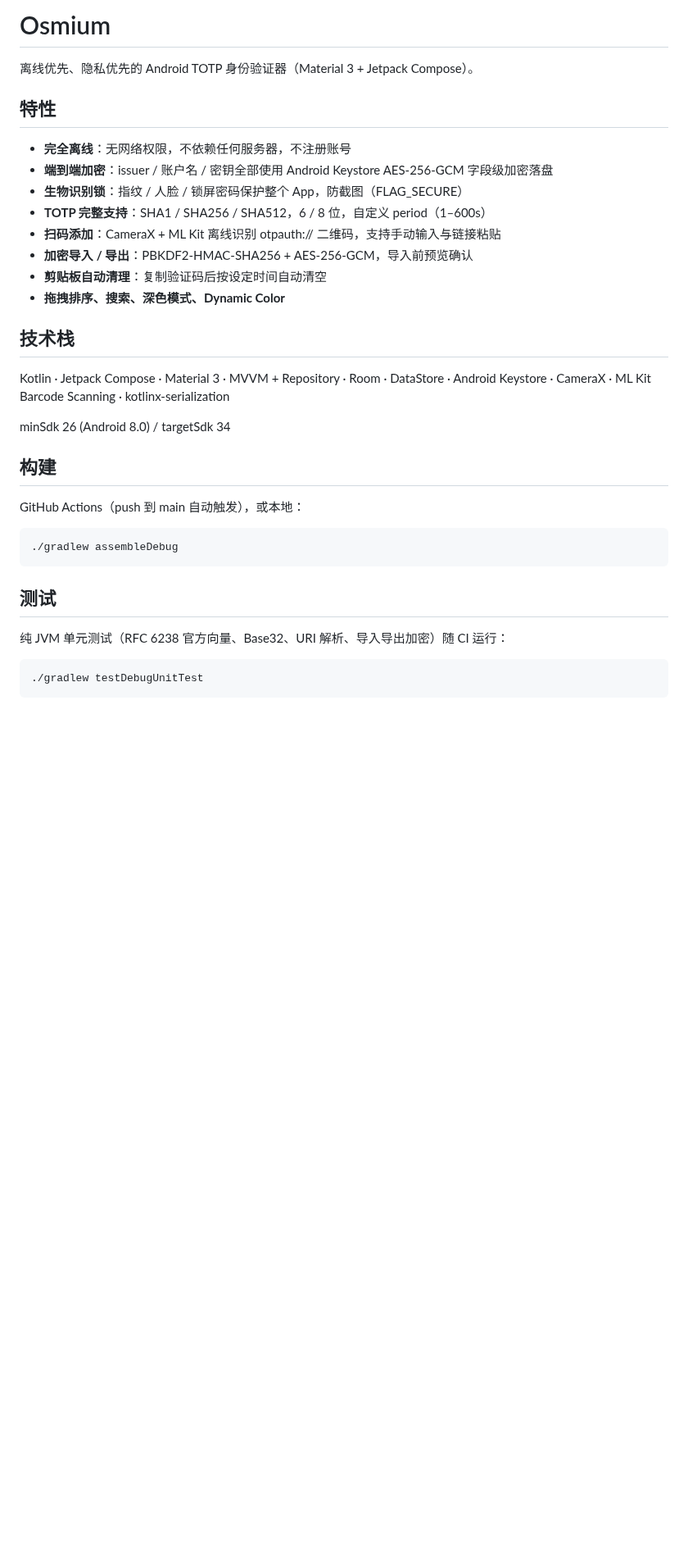
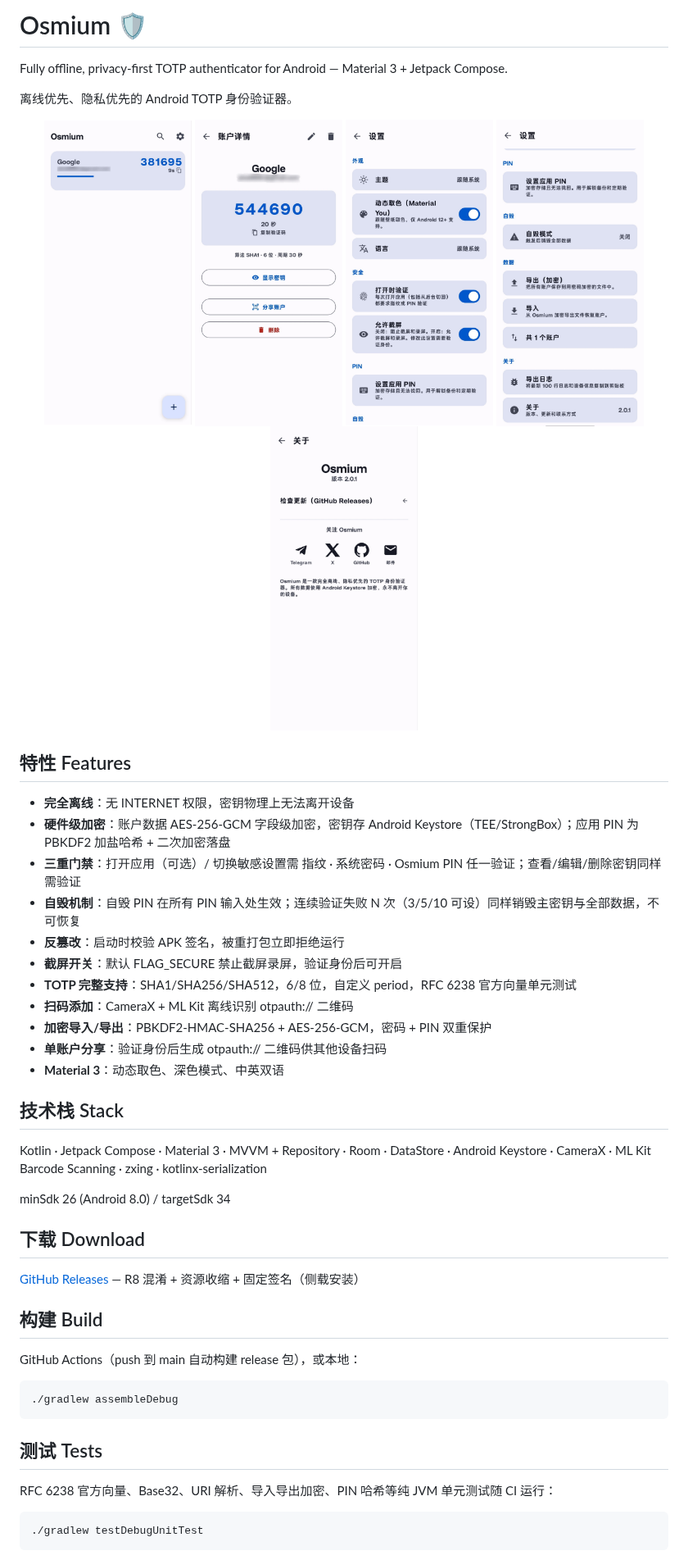
Before and after one commit to lihongxi-g/osmium-authenticator, a Markdown page: README.md, the part around one of its changes. Shown at 82% size. GitHub-like rendering; pictures changed too: screenshots/about.jpg (added), screenshots/detail.jpg (added), screenshots/main.jpg (added); blank space fills up the shorter version.

Commit message:
docs: add screenshots to README, refresh feature list

````diff
--- a/README.md
+++ b/README.md
@@ -1,36 +1,53 @@
-# Osmium
+# Osmium 🛡️
 
-离线优先、隐私优先的 Android TOTP 身份验证器（Material 3 + Jetpack Compose）。
+Fully offline, privacy-first TOTP authenticator for Android — Material 3 + Jetpack Compose.
 
-## 特性
+离线优先、隐私优先的 Android TOTP 身份验证器。
 
-- **完全离线**：无网络权限，不依赖任何服务器，不注册账号
-- **端到端加密**：issuer / 账户名 / 密钥全部使用 Android Keystore AES-256-GCM 字段级加密落盘
-- **生物识别锁**：指纹 / 人脸 / 锁屏密码保护整个 App，防截图（FLAG_SECURE）
-- **TOTP 完整支持**：SHA1 / SHA256 / SHA512，6 / 8 位，自定义 period（1–600s）
-- **扫码添加**：CameraX + ML Kit 离线识别 otpauth:// 二维码，支持手动输入与链接粘贴
-- **加密导入 / 导出**：PBKDF2-HMAC-SHA256 + AES-256-GCM，导入前预览确认
-- **剪贴板自动清理**：复制验证码后按设定时间自动清空
-- **拖拽排序、搜索、深色模式、Dynamic Color**
+<p align="center">
+  <img src="screenshots/main.jpg" width="180" alt="账户列表">
+  <img src="screenshots/detail.jpg" width="180" alt="账户详情">
+  <img src="screenshots/settings-security.jpg" width="180" alt="安全设置">
+  <img src="screenshots/settings-pin.jpg" width="180" alt="PIN 与自毁">
+  <img src="screenshots/about.jpg" width="180" alt="关于">
+</p>
 
-## 技术栈
+## 特性 Features
+
+- **完全离线**：无 INTERNET 权限，密钥物理上无法离开设备
+- **硬件级加密**：账户数据 AES-256-GCM 字段级加密，密钥存 Android Keystore（TEE/StrongBox）；应用 PIN 为 PBKDF2 加盐哈希 + 二次加密落盘
+- **三重门禁**：打开应用（可选）/ 切换敏感设置需 指纹 · 系统密码 · Osmium PIN 任一验证；查看/编辑/删除密钥同样需验证
+- **自毁机制**：自毁 PIN 在所有 PIN 输入处生效；连续验证失败 N 次（3/5/10 可设）同样销毁主密钥与全部数据，不可恢复
+- **反篡改**：启动时校验 APK 签名，被重打包立即拒绝运行
+- **截屏开关**：默认 FLAG_SECURE 禁止截屏录屏，验证身份后可开启
+- **TOTP 完整支持**：SHA1/SHA256/SHA512，6/8 位，自定义 period，RFC 6238 官方向量单元测试
+- **扫码添加**：CameraX + ML Kit 离线识别 otpauth:// 二维码
+- **加密导入/导出**：PBKDF2-HMAC-SHA256 + AES-256-GCM，密码 + PIN 双重保护
+- **单账户分享**：验证身份后生成 otpauth:// 二维码供其他设备扫码
+- **Material 3**：动态取色、深色模式、中英双语
+
+## 技术栈 Stack
 
 Kotlin · Jetpack Compose · Material 3 · MVVM + Repository · Room · DataStore ·
-Android Keystore · CameraX · ML Kit Barcode Scanning · kotlinx-serialization
+Android Keystore · CameraX · ML Kit Barcode Scanning · zxing · kotlinx-serialization
 
 minSdk 26 (Android 8.0) / targetSdk 34
 
-## 构建
+## 下载 Download
 
-GitHub Actions（push 到 main 自动触发），或本地：
+[GitHub Releases](https://github.com/lihongxi-g/osmium-authenticator/releases) — R8 混淆 + 资源收缩 + 固定签名（侧载安装）
+
+## 构建 Build
+
+GitHub Actions（push 到 main 自动构建 release 包），或本地：
 
 ```bash
 ./gradlew assembleDebug
 ```
 
-## 测试
+## 测试 Tests
 
-纯 JVM 单元测试（RFC 6238 官方向量、Base32、URI 解析、导入导出加密）随 CI 运行：
+RFC 6238 官方向量、Base32、URI 解析、导入导出加密、PIN 哈希等纯 JVM 单元测试随 CI 运行：
 
 ```bash
 ./gradlew testDebugUnitTest
````
Also changed, not shown: other parts of README.md (+2 -4 lines).
